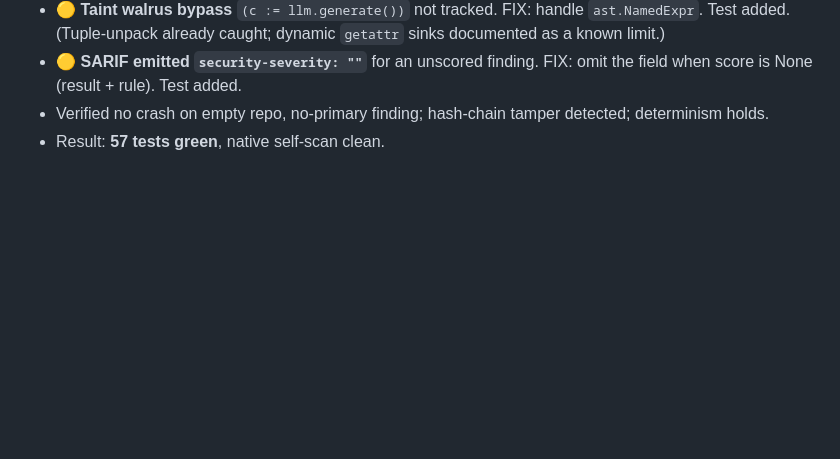
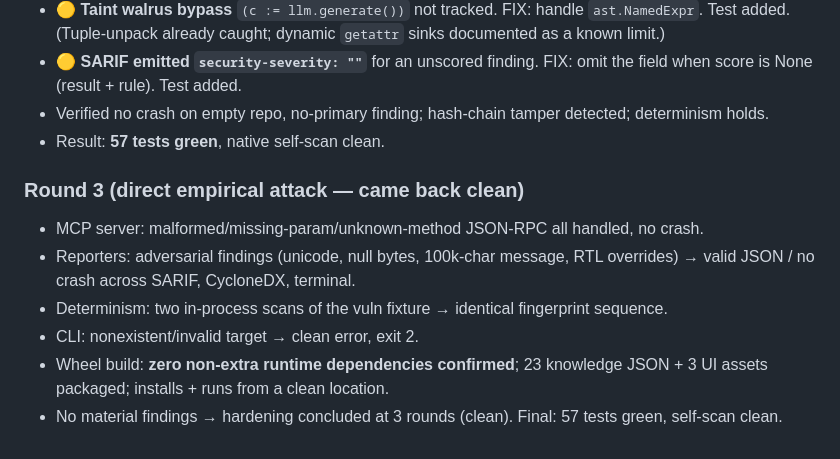
Before and after one commit to dibakshya01/maroon-elephant, a Markdown page: BUILD_LOG.md, the part around the change. Drawn GitHub-style; blank space fills up the shorter version.

Commit message:
harden: round 3 (clean) — robustness, determinism, zero-dep wheel verified
MCP server survives malformed JSON-RPC; reporters survive adversarial findings (unicode/
null/huge); two scans produce identical fingerprints; CLI errors cleanly; wheel builds with
zero non-extra runtime deps and ships the knowledge pack + UI assets. No material findings;
hardening concluded at 3 rounds. 57 tests green; self-scan clean.

Co-Authored-By: Claude Opus 4.8 <noreply@anthropic.com>
Signed-off-by: dibakshya01 <dibakshya@gmail.com>

```diff
--- a/BUILD_LOG.md
+++ b/BUILD_LOG.md
@@ -42,3 +42,11 @@ Round-1 fixes that HELD under re-attack: occurrence fingerprint, git-URL validat
 - 🟡 **SARIF emitted `security-severity: ""`** for an unscored finding. FIX: omit the field when score is None (result + rule). Test added.
 - Verified no crash on empty repo, no-primary finding; hash-chain tamper detected; determinism holds.
 - Result: **57 tests green**, native self-scan clean.
+
+### Round 3 (direct empirical attack — came back clean)
+- MCP server: malformed/missing-param/unknown-method JSON-RPC all handled, no crash.
+- Reporters: adversarial findings (unicode, null bytes, 100k-char message, RTL overrides) → valid JSON / no crash across SARIF, CycloneDX, terminal.
+- Determinism: two in-process scans of the vuln fixture → identical fingerprint sequence.
+- CLI: nonexistent/invalid target → clean error, exit 2.
+- Wheel build: **zero non-extra runtime dependencies confirmed**; 23 knowledge JSON + 3 UI assets packaged; installs + runs from a clean location.
+- No material findings → hardening concluded at 3 rounds (clean). Final: 57 tests green, self-scan clean.
```
